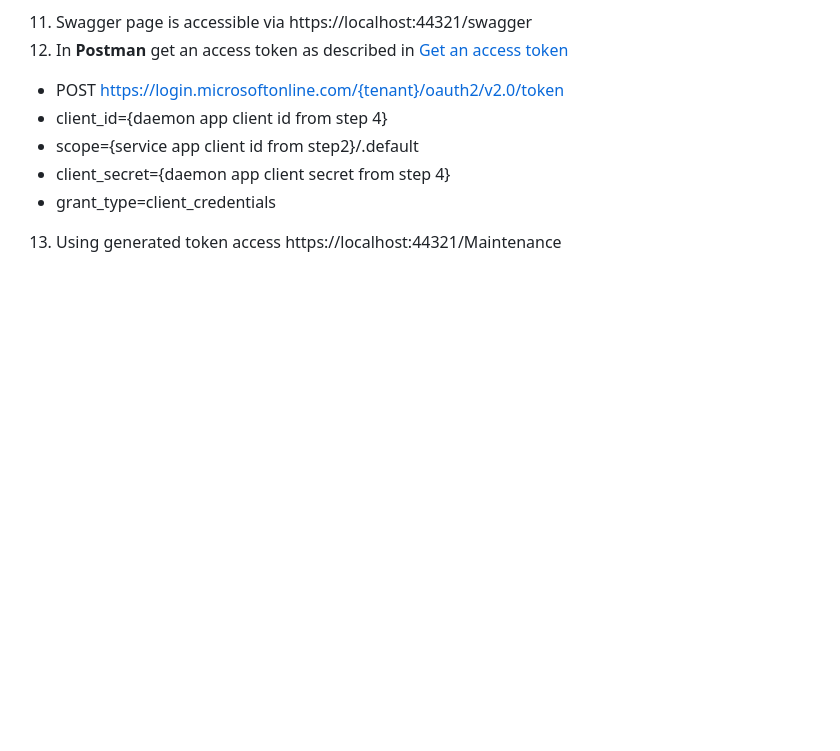
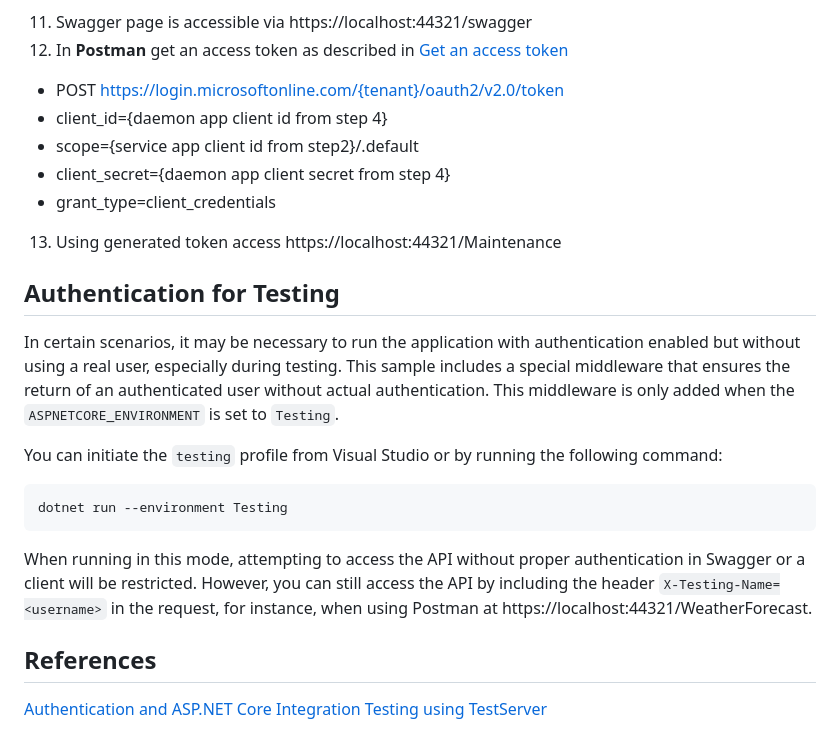
Before and after one commit to ivanenkomaksym/asp-net-azure-sample, a Markdown page: README.md, the part around the change. GitHub-like rendering; blank space fills up the shorter version.

Commit message:
Update README.md. Include Authentication for Testing.

````diff
--- a/README.md
+++ b/README.md
@@ -45,3 +45,18 @@ This sample demonstrates how to configure ASP.NET application for:
    - client_secret={daemon app client secret from step 4}
    - grant_type=client_credentials
 13. Using generated token access https://localhost:44321/Maintenance
+
+## Authentication for Testing
+
+In certain scenarios, it may be necessary to run the application with authentication enabled but without using a real user, especially during testing. This sample includes a special middleware that ensures the return of an authenticated user without actual authentication. This middleware is only added when the `ASPNETCORE_ENVIRONMENT` is set to `Testing`.
+
+You can initiate the `testing` profile from Visual Studio or by running the following command:
+
+```bash
+dotnet run --environment Testing
+```
+
+When running in this mode, attempting to access the API without proper authentication in Swagger or a client will be restricted. However, you can still access the API by including the header `X-Testing-Name=<username>` in the request, for instance, when using Postman at https://localhost:44321/WeatherForecast.
+
+## References
+[Authentication and ASP.NET Core Integration Testing using TestServer](https://medium.com/@zbartl/authentication-and-asp-net-core-integration-testing-using-testserver-15d47b03045a)
````
